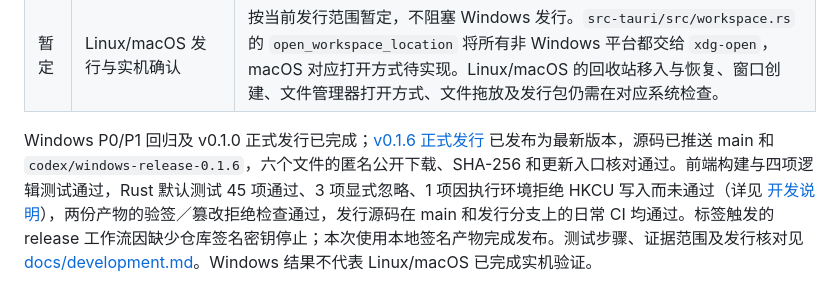
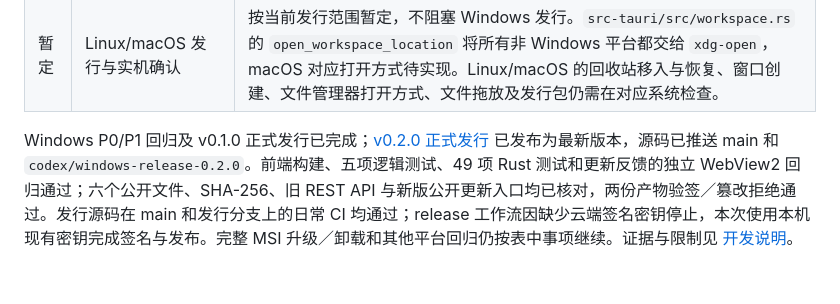
Before and after one commit to baihejiangnan/PaperNest, a Markdown page: TODO.md, the part around the change. GitHub-like rendering.

```diff
--- a/TODO.md
+++ b/TODO.md
@@ -15,4 +15,4 @@
 | 待完成 | Rust 测试使用全局临时目录 | 部分测试（`assets`、`commands`、`delete_info`、`export`、`recycle`、`workspace`）直接写 `std::env::temp_dir()` 根目录；新测试已改用 `tempfile::tempdir()`。受限环境中可设 `TEMP`/`TMP` 到工作区目录运行。 |
 | 暂定 | Linux/macOS 发行与实机确认 | 按当前发行范围暂定，不阻塞 Windows 发行。`src-tauri/src/workspace.rs` 的 `open_workspace_location` 将所有非 Windows 平台都交给 `xdg-open`，macOS 对应打开方式待实现。Linux/macOS 的回收站移入与恢复、窗口创建、文件管理器打开方式、文件拖放及发行包仍需在对应系统检查。 |
 
-Windows P0/P1 回归及 v0.1.0 正式发行已完成；[v0.1.6 正式发行](https://github.com/baihejiangnan/PaperNest/releases/tag/v0.1.6) 已发布为最新版本，源码已推送 main 和 `codex/windows-release-0.1.6`，六个文件的匿名公开下载、SHA-256 和更新入口核对通过。前端构建与四项逻辑测试通过，Rust 默认测试 45 项通过、3 项显式忽略、1 项因执行环境拒绝 HKCU 写入而未通过（详见 [开发说明](docs/development.md#windows-v016-发行构建2026-10-08)），两份产物的验签／篡改拒绝检查通过，发行源码在 main 和发行分支上的日常 CI 均通过。标签触发的 release 工作流因缺少仓库签名密钥停止；本次使用本地签名产物完成发布。测试步骤、证据范围及发行核对见 [docs/development.md](docs/development.md)。Windows 结果不代表 Linux/macOS 已完成实机验证。
+Windows P0/P1 回归及 v0.1.0 正式发行已完成；[v0.2.0 正式发行](https://github.com/baihejiangnan/PaperNest/releases/tag/v0.2.0) 已发布为最新版本，源码已推送 main 和 `codex/windows-release-0.2.0`。前端构建、五项逻辑测试、49 项 Rust 测试和更新反馈的独立 WebView2 回归通过；六个公开文件、SHA-256、旧 REST API 与新版公开更新入口均已核对，两份产物验签／篡改拒绝通过。发行源码在 main 和发行分支上的日常 CI 均通过；release 工作流因缺少云端签名密钥停止，本次使用本机现有密钥完成签名与发布。完整 MSI 升级／卸载和其他平台回归仍按表中事项继续。证据与限制见 [开发说明](docs/development.md#windows-v020-发行构建2026-10-08)。
```
Also changed, not shown: docs/development.md (+11 -0 lines).
